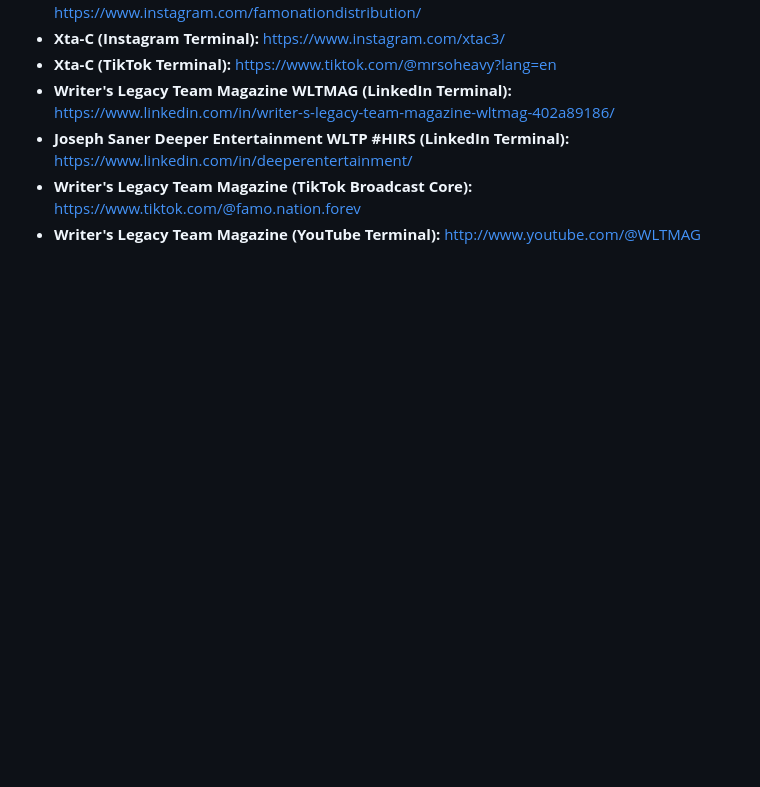
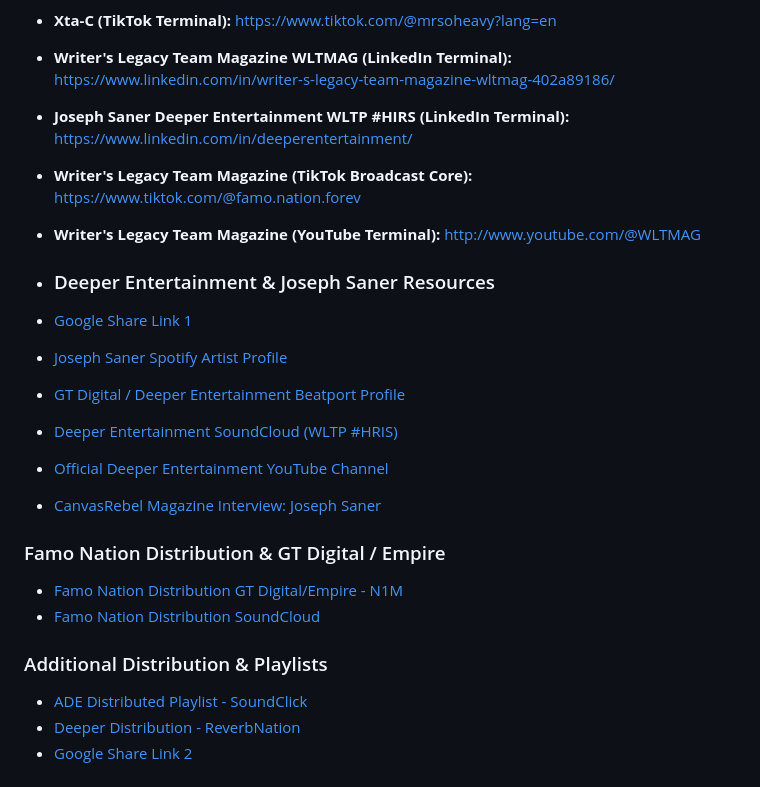
Before and after one commit to rap1033ssmm-crypto/the-famo-legacy-omnisphere-metadata-registry, a Markdown page: README.md, the part around the change. Drawn GitHub-style; blank space fills up the shorter version.

```diff
--- a/README.md
+++ b/README.md
@@ -62,6 +62,24 @@ Fully Managed via Writerslegacyteam Publishing, Famo Nation Distribution & BMI P
 * **Writer's Legacy Team Magazine (TikTok Broadcast Core):** https://www.tiktok.com/@famo.nation.forev
 * **Writer's Legacy Team Magazine (YouTube Terminal):** http://www.youtube.com/@WLTMAG
 
+* ### Deeper Entertainment & Joseph Saner Resources
+* [Google Share Link 1](https://share.google/SNu2ui8OykxeDqTYW)
+* [Joseph Saner Spotify Artist Profile](https://open.spotify.com/artist/3xvcuPVDLEfg3Bpn6LLAiu?si=10JGxnYPRGyGNfwOw012AQ&utm_source=copy-link)
+* [GT Digital / Deeper Entertainment Beatport Profile](https://www.beatport.com/label/gt-digital-deeper-entertainment/159460)
+* [Deeper Entertainment SoundCloud (WLTP #HRIS)](https://share.google/aBRf6bMy0zXfAnbwb)
+* [Official Deeper Entertainment YouTube Channel](https://youtube.com/@officialdeeperentertainment?si=EwAUPfYYMxTY2t50)
+* [CanvasRebel Magazine Interview: Joseph Saner](https://share.google/61gdVMDhIYF6lm2aE)
+
+### Famo Nation Distribution & GT Digital / Empire
+* [Famo Nation Distribution GT Digital/Empire - N1M](https://share.google/nlFyEMeY7g6b91ayR)
+* [Famo Nation Distribution SoundCloud](https://share.google/P9kFOgWisPZ7wXHJ6)
+
+### Additional Distribution & Playlists
+* [ADE Distributed Playlist - SoundClick](https://www.soundclick.com/adedistributedplaylist)
+* [Deeper Distribution - ReverbNation](https://www.reverbnation.com/DeeperDistribution)
+* [Google Share Link 2](https://share.google/S3xr95pHann551UBA)
+
+
 ================================================================================
 🟢 SOCIAL INGESTION PARAMETERS: ALL NETWORK LINKS ACTIVE & CRYPTOGRAPHICALLY PINNED
 ================================================================================
```
